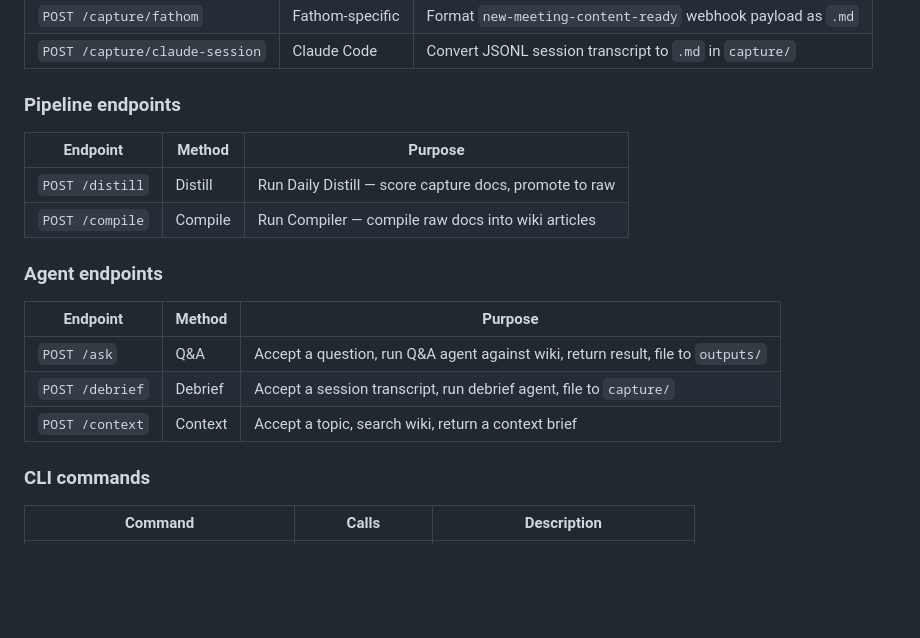
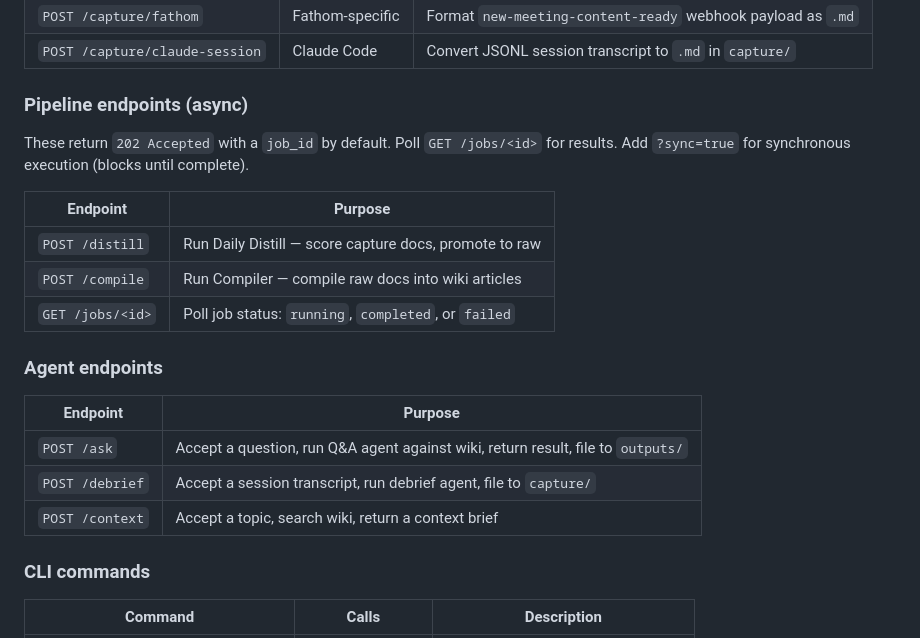
Before and after one commit to markahope-aag/meridian, a Markdown page: AGENTS.md, the part around the change. GitHub-like rendering; blank space fills up the shorter version.

```diff
--- a/AGENTS.md
+++ b/AGENTS.md
@@ -140,20 +140,24 @@ All endpoints require `Authorization: Bearer <token>`.
 | `POST /capture/fathom` | Fathom-specific | Format `new-meeting-content-ready` webhook payload as `.md` |
 | `POST /capture/claude-session` | Claude Code | Convert JSONL session transcript to `.md` in `capture/` |
 
-### Pipeline endpoints
+### Pipeline endpoints (async)
 
-| Endpoint | Method | Purpose |
-|---|---|---|
-| `POST /distill` | Distill | Run Daily Distill — score capture docs, promote to raw |
-| `POST /compile` | Compile | Run Compiler — compile raw docs into wiki articles |
+These return `202 Accepted` with a `job_id` by default. Poll `GET /jobs/<id>` for results.
+Add `?sync=true` for synchronous execution (blocks until complete).
+
+| Endpoint | Purpose |
+|---|---|
+| `POST /distill` | Run Daily Distill — score capture docs, promote to raw |
+| `POST /compile` | Run Compiler — compile raw docs into wiki articles |
+| `GET /jobs/<id>` | Poll job status: `running`, `completed`, or `failed` |
 
 ### Agent endpoints
 
-| Endpoint | Method | Purpose |
-|---|---|---|
-| `POST /ask` | Q&A | Accept a question, run Q&A agent against wiki, return result, file to `outputs/` |
-| `POST /debrief` | Debrief | Accept a session transcript, run debrief agent, file to `capture/` |
-| `POST /context` | Context | Accept a topic, search wiki, return a context brief |
+| Endpoint | Purpose |
+|---|---|
+| `POST /ask` | Accept a question, run Q&A agent against wiki, return result, file to `outputs/` |
+| `POST /debrief` | Accept a session transcript, run debrief agent, file to `capture/` |
+| `POST /context` | Accept a topic, search wiki, return a context brief |
 
 ### CLI commands
 
```
Also changed, not shown: README.md (+7 -5 lines), receiver/README.md (+15 -4 lines).
